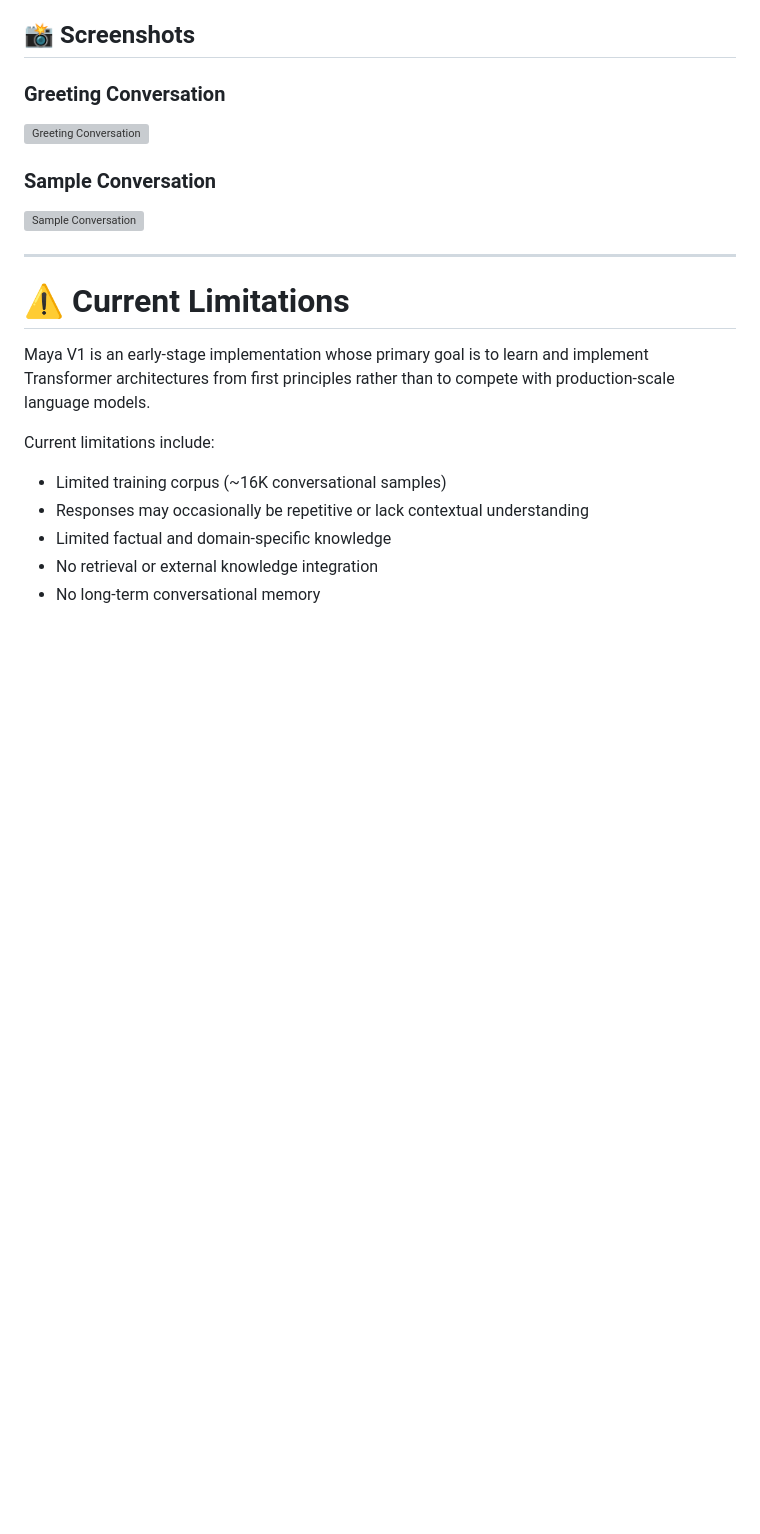
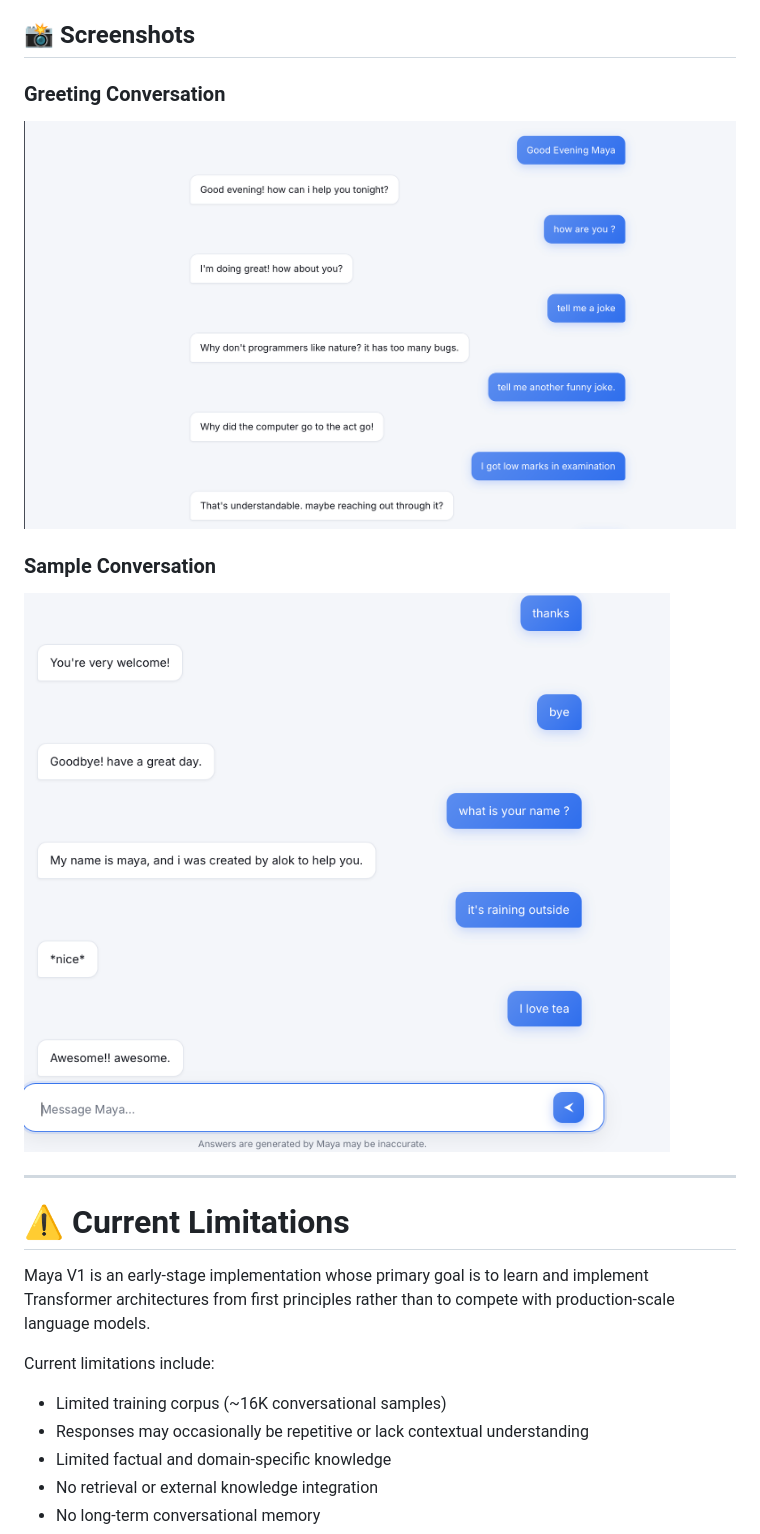
Before and after one commit to alokkumar-project/Maya, a Markdown page: Maya_v1/README.md, the part around the change. Drawn GitHub-style; blank space fills up the shorter version; grey boxes are pictures that could not be loaded.

Commit message:
Fix image paths in README.md
Updated image paths in README for screenshots.

```diff
--- a/Maya_v1/README.md
+++ b/Maya_v1/README.md
@@ -92,11 +92,11 @@ The combined dataset focuses on open-domain dialogue, enabling Maya to respond n
 
 ### Greeting Conversation
 
-![Greeting Conversation](Maya_v1/images/chatbot1.png)
+![Greeting Conversation](images/chatbot1.png)
 
 ### Sample Conversation
 
-![Sample Conversation](Maya_v1/images/chatbot2.png)
+![Sample Conversation](images/chatbot2.png)
 
 ---
 
```
